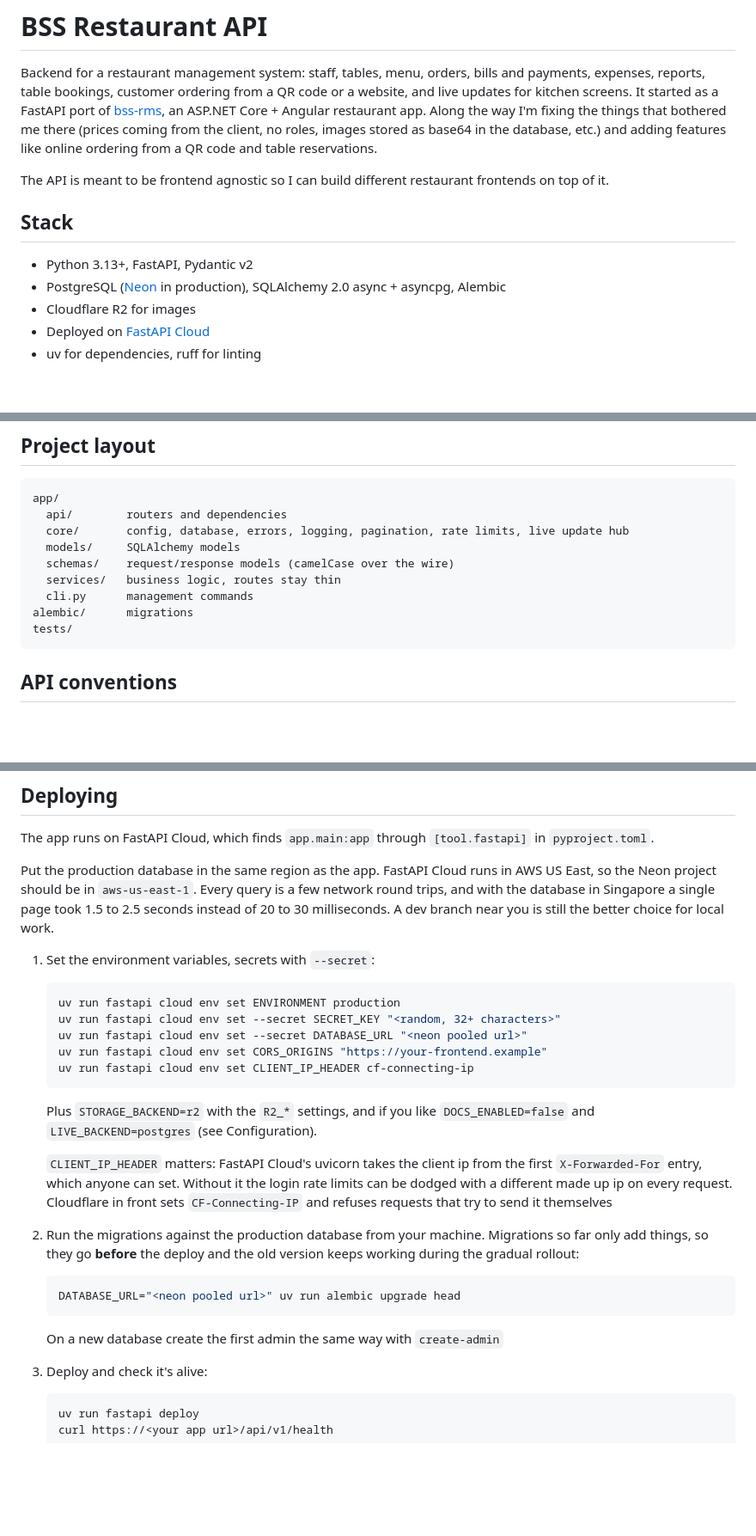
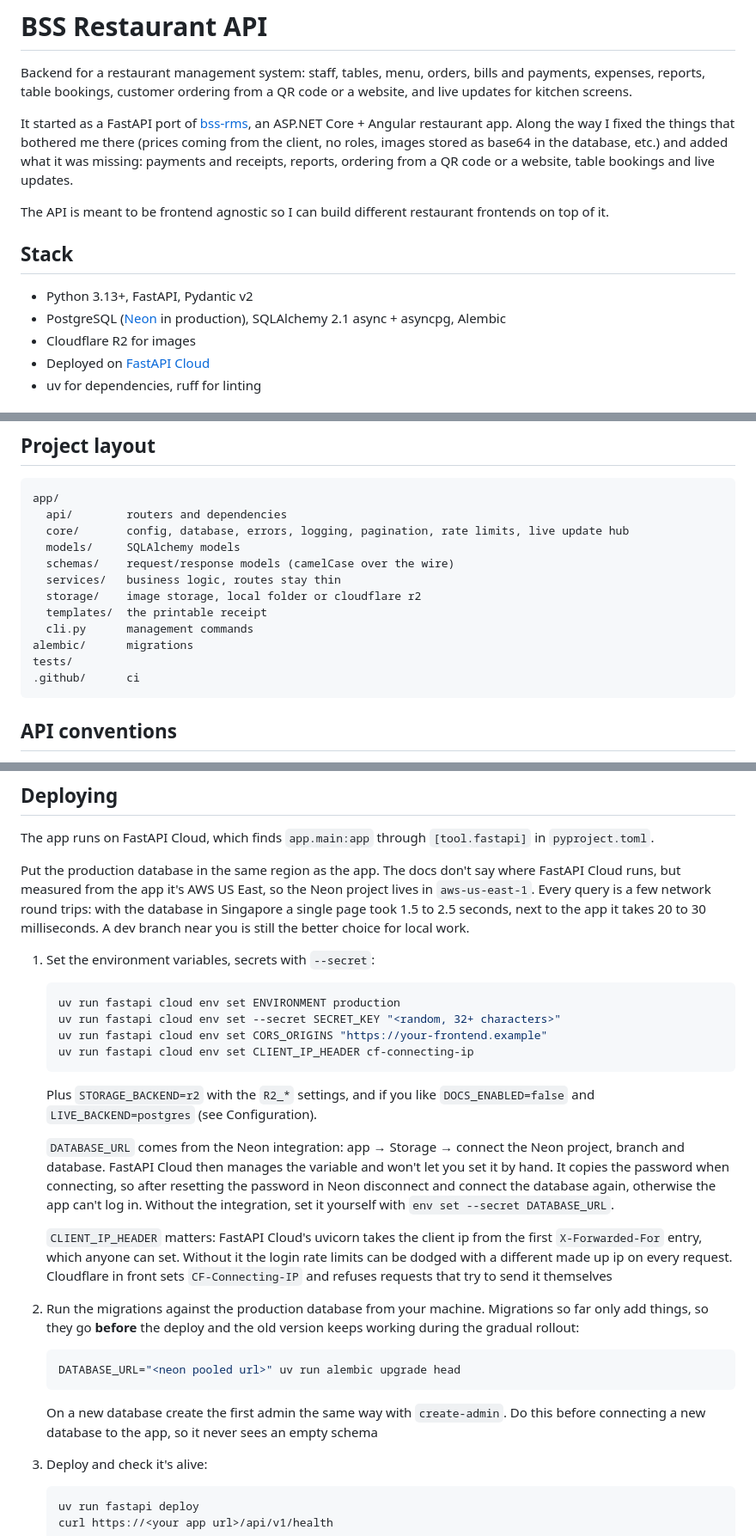
Before and after one commit to SharifdotG/bss-restaurant-fastapi, a Markdown page: README.md, 3 parts joined by grey strips. Shown at 86% size. Rendered like a GitHub page; blank space fills up the shorter version.

Commit message:
readme: neon integration, project layout and small fixes

````diff
--- a/README.md
+++ b/README.md
@@ -3,17 +3,19 @@
 Backend for a restaurant management system: staff, tables, menu, orders, bills and payments,
 expenses, reports, table bookings, customer ordering from a QR code or a website, and live
 updates for kitchen screens.
+
 It started as a FastAPI port of [bss-rms](https://github.com/capt-farvez/bss-rms), an ASP.NET Core +
-Angular restaurant app. Along the way I'm fixing the things that bothered me there (prices coming
-from the client, no roles, images stored as base64 in the database, etc.) and adding features like
-online ordering from a QR code and table reservations.
+Angular restaurant app. Along the way I fixed the things that bothered me there (prices coming
+from the client, no roles, images stored as base64 in the database, etc.) and added what it was
+missing: payments and receipts, reports, ordering from a QR code or a website, table bookings
+and live updates.
 
 The API is meant to be frontend agnostic so I can build different restaurant frontends on top of it.
 
 ## Stack
 
 - Python 3.13+, FastAPI, Pydantic v2
-- PostgreSQL ([Neon](https://neon.tech) in production), SQLAlchemy 2.0 async + asyncpg, Alembic
+- PostgreSQL ([Neon](https://neon.tech) in production), SQLAlchemy 2.1 async + asyncpg, Alembic
 - Cloudflare R2 for images
 - Deployed on [FastAPI Cloud](https://fastapicloud.com)
 - uv for dependencies, ruff for linting
@@ -327,9 +328,12 @@ app/
   models/     SQLAlchemy models
   schemas/    request/response models (camelCase over the wire)
   services/   business logic, routes stay thin
+  storage/    image storage, local folder or cloudflare r2
+  templates/  the printable receipt
   cli.py      management commands
 alembic/      migrations
 tests/
+.github/      ci
 ```
 
 ## API conventions
@@ -345,23 +349,29 @@ tests/
 The app runs on FastAPI Cloud, which finds `app.main:app` through `[tool.fastapi]` in
 `pyproject.toml`.
 
-Put the production database in the same region as the app. FastAPI Cloud runs in AWS US
-East, so the Neon project should be in `aws-us-east-1`. Every query is a few network round
-trips, and with the database in Singapore a single page took 1.5 to 2.5 seconds instead of
-20 to 30 milliseconds. A dev branch near you is still the better choice for local work.
+Put the production database in the same region as the app. The docs don't say where
+FastAPI Cloud runs, but measured from the app it's AWS US East, so the Neon project lives in
+`aws-us-east-1`. Every query is a few network round trips: with the database in Singapore a
+single page took 1.5 to 2.5 seconds, next to the app it takes 20 to 30 milliseconds. A dev
+branch near you is still the better choice for local work.
 
 1. Set the environment variables, secrets with `--secret`:
 
    ```bash
    uv run fastapi cloud env set ENVIRONMENT production
    uv run fastapi cloud env set --secret SECRET_KEY "<random, 32+ characters>"
-   uv run fastapi cloud env set --secret DATABASE_URL "<neon pooled url>"
    uv run fastapi cloud env set CORS_ORIGINS "https://your-frontend.example"
    uv run fastapi cloud env set CLIENT_IP_HEADER cf-connecting-ip
    ```
 
    Plus `STORAGE_BACKEND=r2` with the `R2_*` settings, and if you like `DOCS_ENABLED=false`
    and `LIVE_BACKEND=postgres` (see Configuration).
+
+   `DATABASE_URL` comes from the Neon integration: app → Storage → connect the Neon project,
+   branch and database. FastAPI Cloud then manages the variable and won't let you set it by
+   hand. It copies the password when connecting, so after resetting the password in Neon
+   disconnect and connect the database again, otherwise the app can't log in. Without the
+   integration, set it yourself with `env set --secret DATABASE_URL`.
 
    `CLIENT_IP_HEADER` matters: FastAPI Cloud's uvicorn takes the client ip from the first
    `X-Forwarded-For` entry, which anyone can set. Without it the login rate limits can be
@@ -376,7 +386,8 @@ trips, and with the database in Singapore a single page took 1.5 to 2.5 seconds
    DATABASE_URL="<neon pooled url>" uv run alembic upgrade head
    ```
 
-   On a new database create the first admin the same way with `create-admin`
+   On a new database create the first admin the same way with `create-admin`. Do this
+   before connecting a new database to the app, so it never sees an empty schema
 
 3. Deploy and check it's alive:
 
````
Also changed, not shown: other parts of README.md (+2 -3 lines).
